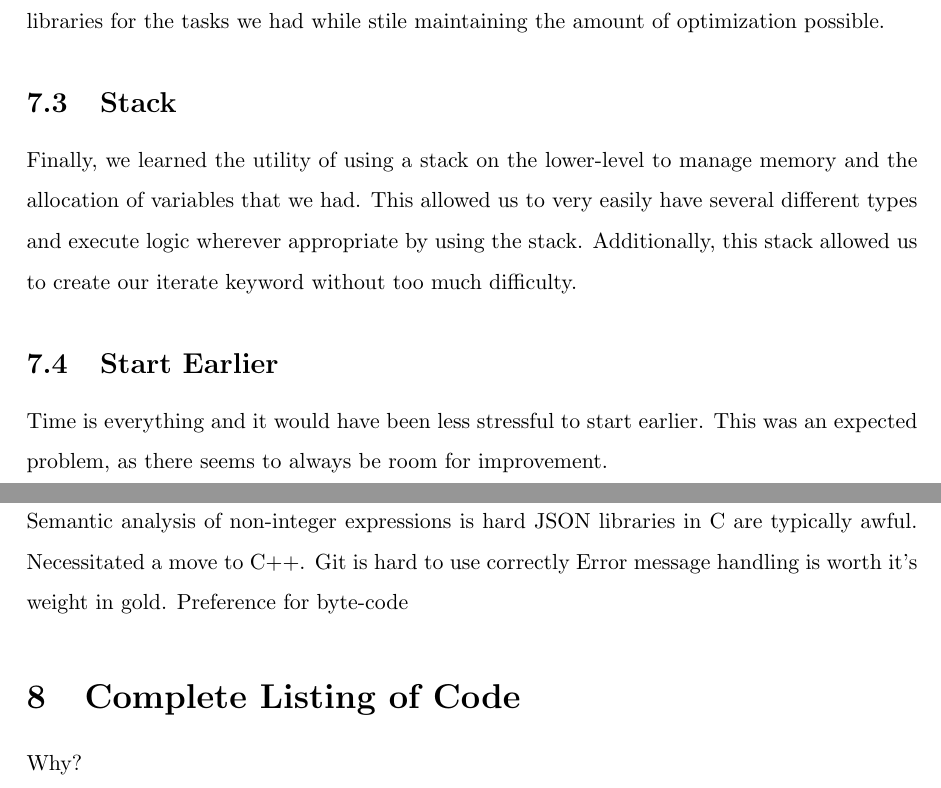
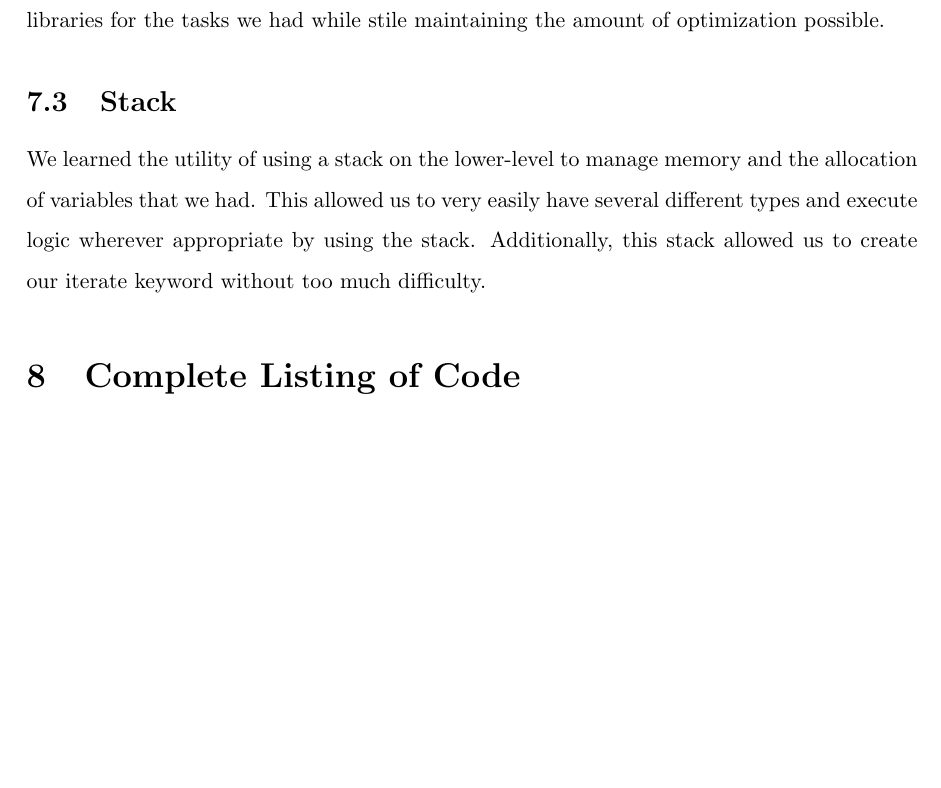
Before and after one commit to jeffbarg/YAGL, a LaTeX document (FinalReport/YAGL-Final-Report.tex): two parts of pages 11 and 12 of 12 before the commit and part of page 11 of 11 after it, the two joined at a grey line, cut so that both start at the same text, the shorter picture padded with empty space. Compiled offline with pdfLaTeX.

Commit message:
Now we really done

```diff
--- a/FinalReport/YAGL-Final-Report.tex
+++ b/FinalReport/YAGL-Final-Report.tex
@@ -302,17 +305,4 @@ We also learned that using low-level bytecode and converting back to C++ is actu
-Finally, we learned the utility of using a stack on the lower-level to manage memory and the allocation of variables that we had.  This allowed us to very easily have several different types and execute logic wherever appropriate by using the stack.  Additionally, this stack allowed us to create our iterate keyword without too much difficulty.
-
-
-\subsection{Start Earlier}
-Time is everything and it would have been less stressful to start earlier. This was an expected problem, as there seems to always be room for improvement.
-
-\subsection{Another Problem?}
-Semantic analysis of non-integer expressions is hard
-JSON libraries in C are typically awful. Necessitated a move to    C++.
-Git is hard to use correctly
-Error message handling is worth it's weight in gold.
-Preference for byte-code
-
+We learned the utility of using a stack on the lower-level to manage memory and the allocation of variables that we had.  This allowed us to very easily have several different types and execute logic wherever appropriate by using the stack.  Additionally, this stack allowed us to create our iterate keyword without too much difficulty.
 
 \section{Complete Listing of Code}
-Why?
 \end{document}
```
Also changed, not shown: FinalReport/YAGL-Final-Report.tex (23 more changed lines).
